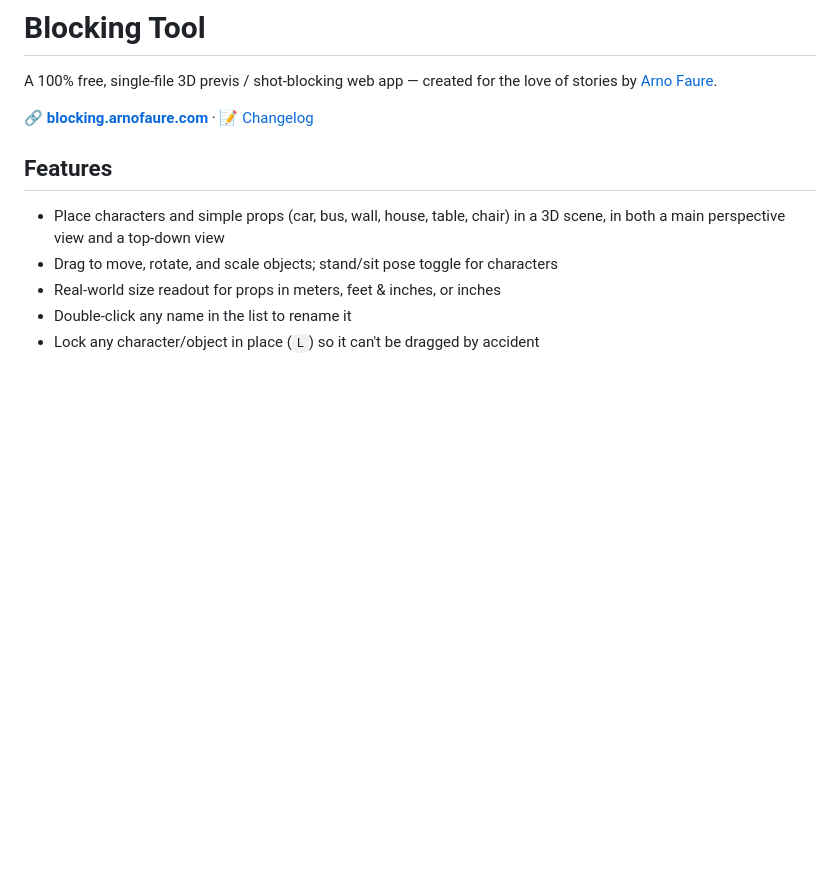
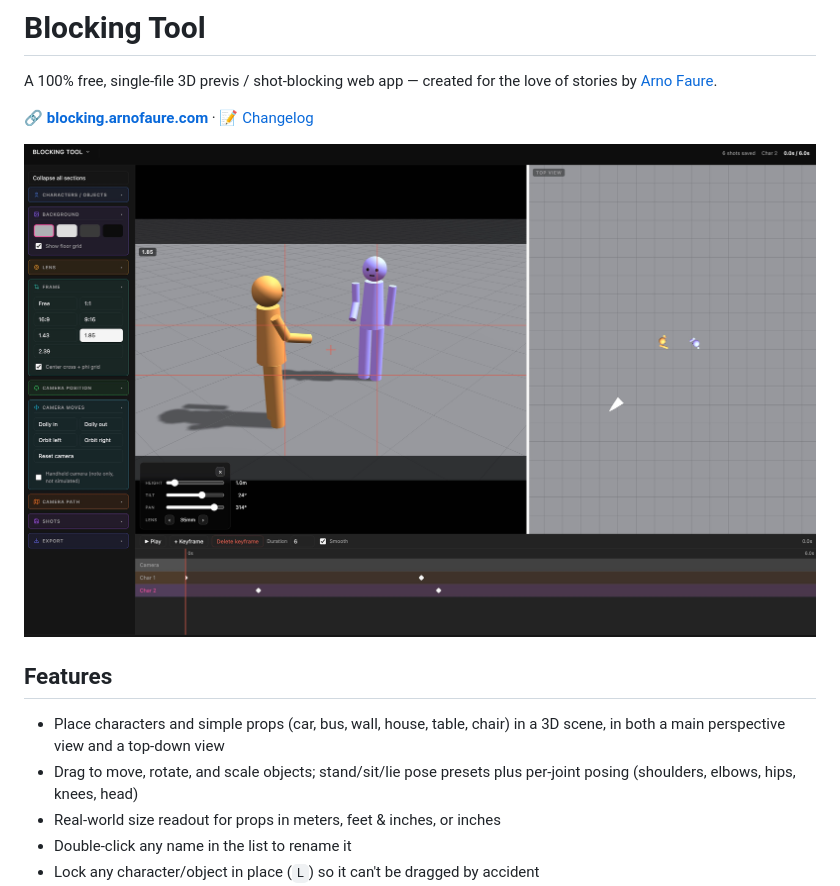
Before and after one commit to arnofaure/blocking, a Markdown page: README.md, the part around the change. Rendered like a GitHub page; pictures changed too: docs/screenshot.jpg (added); blank space fills up the shorter version.

```diff
--- a/README.md
+++ b/README.md
@@ -4,10 +4,12 @@ A 100% free, single-file 3D previs / shot-blocking web app — created for the l
 
 🔗 **[blocking.arnofaure.com](https://blocking.arnofaure.com)** · 📝 [Changelog](CHANGELOG.md)
 
+![Blocking Tool screenshot](docs/screenshot.jpg)
+
 ## Features
 
 - Place characters and simple props (car, bus, wall, house, table, chair) in a 3D scene, in both a main perspective view and a top-down view
-- Drag to move, rotate, and scale objects; stand/sit pose toggle for characters
+- Drag to move, rotate, and scale objects; stand/sit/lie pose presets plus per-joint posing (shoulders, elbows, hips, knees, head)
 - Real-world size readout for props in meters, feet & inches, or inches
 - Double-click any name in the list to rename it
 - Lock any character/object in place (`L`) so it can't be dragged by accident
```
Also changed, not shown: icons/opengraph.png (added), 1 other file.
